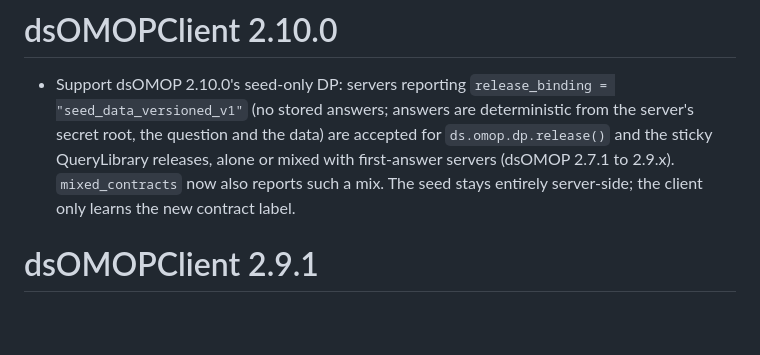
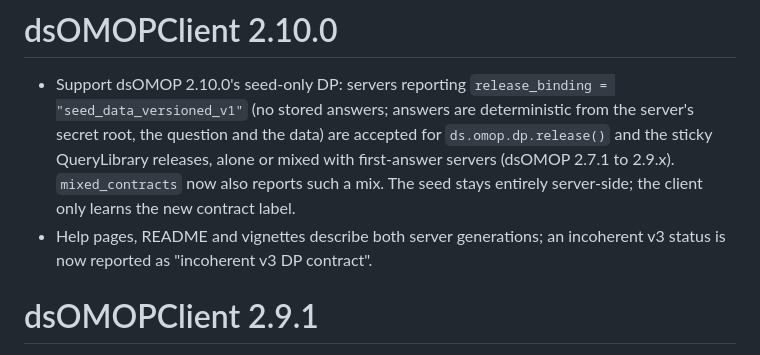
Before and after one commit to isglobal-brge/dsOMOPClient, a Markdown page: NEWS.md, the part around the change. Rendered like a GitHub page; blank space fills up the shorter version.

Commit message:
Client NEWS: documentation and error wording

```diff
--- a/NEWS.md
+++ b/NEWS.md
@@ -7,6 +7,8 @@
   releases, alone or mixed with first-answer servers (dsOMOP 2.7.1 to 2.9.x).
   `mixed_contracts` now also reports such a mix. The seed stays entirely
   server-side; the client only learns the new contract label.
+- Help pages, README and vignettes describe both server generations; an
+  incoherent v3 status is now reported as "incoherent v3 DP contract".
 
 # dsOMOPClient 2.9.1
 
```
